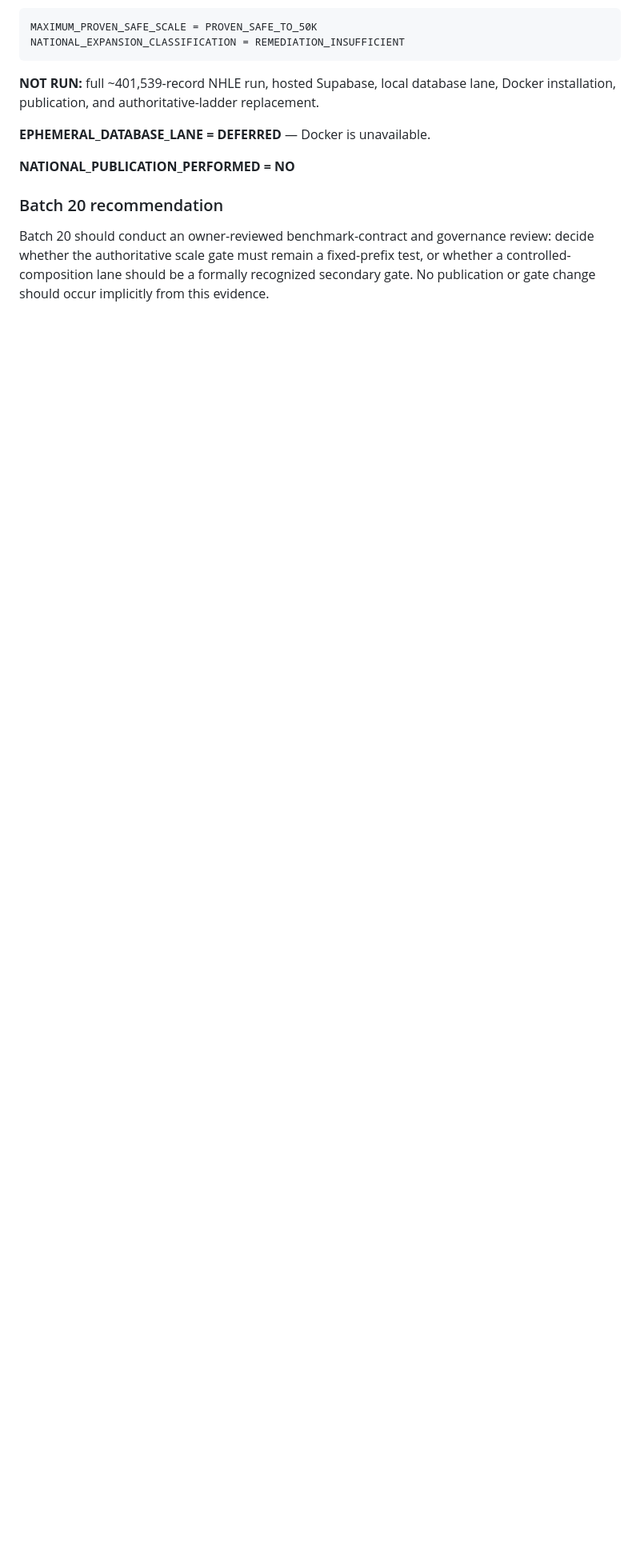
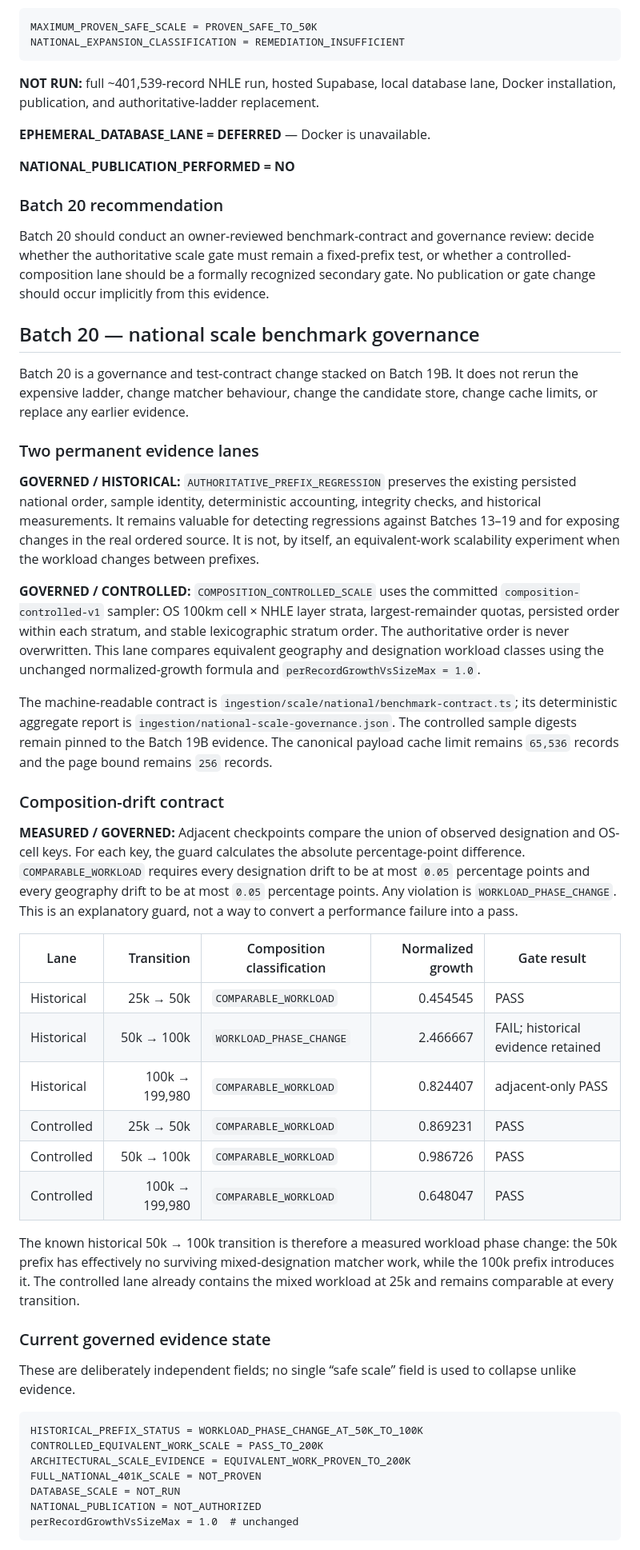
Before and after one commit to hourwise/Whilom, a Markdown page: docs/SCALE.md, the part around one of its changes. Shown at 80% size. GitHub-like rendering; blank space fills up the shorter version.

Commit message:
docs(scale): govern controlled scale evidence

````diff
--- a/docs/SCALE.md
+++ b/docs/SCALE.md
@@ -1002,3 +1002,71 @@ review: decide whether the authoritative scale gate must remain a fixed-prefix
 test, or whether a controlled-composition lane should be a formally recognized
 secondary gate. No publication or gate change should occur implicitly from this
 evidence.
+
+## Batch 20 — national scale benchmark governance
+
+Batch 20 is a governance and test-contract change stacked on Batch 19B. It
+does not rerun the expensive ladder, change matcher behaviour, change the
+candidate store, change cache limits, or replace any earlier evidence.
+
+### Two permanent evidence lanes
+
+**GOVERNED / HISTORICAL:** `AUTHORITATIVE_PREFIX_REGRESSION` preserves the
+existing persisted national order, sample identity, deterministic accounting,
+integrity checks, and historical measurements. It remains valuable for
+detecting regressions against Batches 13–19 and for exposing changes in the
+real ordered source. It is not, by itself, an equivalent-work scalability
+experiment when the workload changes between prefixes.
+
+**GOVERNED / CONTROLLED:** `COMPOSITION_CONTROLLED_SCALE` uses the committed
+`composition-controlled-v1` sampler: OS 100km cell × NHLE layer strata,
+largest-remainder quotas, persisted order within each stratum, and stable
+lexicographic stratum order. The authoritative order is never overwritten.
+This lane compares equivalent geography and designation workload classes using
+the unchanged normalized-growth formula and `perRecordGrowthVsSizeMax = 1.0`.
+
+The machine-readable contract is
+`ingestion/scale/national/benchmark-contract.ts`; its deterministic aggregate
+report is `ingestion/national-scale-governance.json`. The controlled sample
+digests remain pinned to the Batch 19B evidence. The canonical payload cache
+limit remains `65,536` records and the page bound remains `256` records.
+
+### Composition-drift contract
+
+**MEASURED / GOVERNED:** Adjacent checkpoints compare the union of observed
+designation and OS-cell keys. For each key, the guard calculates the absolute
+percentage-point difference. `COMPARABLE_WORKLOAD` requires every designation
+drift to be at most `0.05` percentage points and every geography drift to be at
+most `0.05` percentage points. Any violation is
+`WORKLOAD_PHASE_CHANGE`. This is an explanatory guard, not a way to convert a
+performance failure into a pass.
+
+| Lane | Transition | Composition classification | Normalized growth | Gate result |
+| ---- | ----------: | -------------------------- | ----------------: | ----------- |
+| Historical | 25k → 50k | `COMPARABLE_WORKLOAD` | 0.454545 | PASS |
+| Historical | 50k → 100k | `WORKLOAD_PHASE_CHANGE` | 2.466667 | FAIL; historical evidence retained |
+| Historical | 100k → 199,980 | `COMPARABLE_WORKLOAD` | 0.824407 | adjacent-only PASS |
+| Controlled | 25k → 50k | `COMPARABLE_WORKLOAD` | 0.869231 | PASS |
+| Controlled | 50k → 100k | `COMPARABLE_WORKLOAD` | 0.986726 | PASS |
+| Controlled | 100k → 199,980 | `COMPARABLE_WORKLOAD` | 0.648047 | PASS |
+
+The known historical 50k → 100k transition is therefore a measured workload
+phase change: the 50k prefix has effectively no surviving mixed-designation
+matcher work, while the 100k prefix introduces it. The controlled lane already
+contains the mixed workload at 25k and remains comparable at every transition.
+
+### Current governed evidence state
+
+These are deliberately independent fields; no single “safe scale” field is
+used to collapse unlike evidence.
+
+```text
+HISTORICAL_PREFIX_STATUS = WORKLOAD_PHASE_CHANGE_AT_50K_TO_100K
+CONTROLLED_EQUIVALENT_WORK_SCALE = PASS_TO_200K
+ARCHITECTURAL_SCALE_EVIDENCE = EQUIVALENT_WORK_PROVEN_TO_200K
+FULL_NATIONAL_401K_SCALE = NOT_PROVEN
+DATABASE_SCALE = NOT_RUN
+NATIONAL_PUBLICATION = NOT_AUTHORIZED
+perRecordGrowthVsSizeMax = 1.0  # unchanged
+```
+
````
Also changed, not shown: other parts of docs/SCALE.md (+46 -0 lines).
